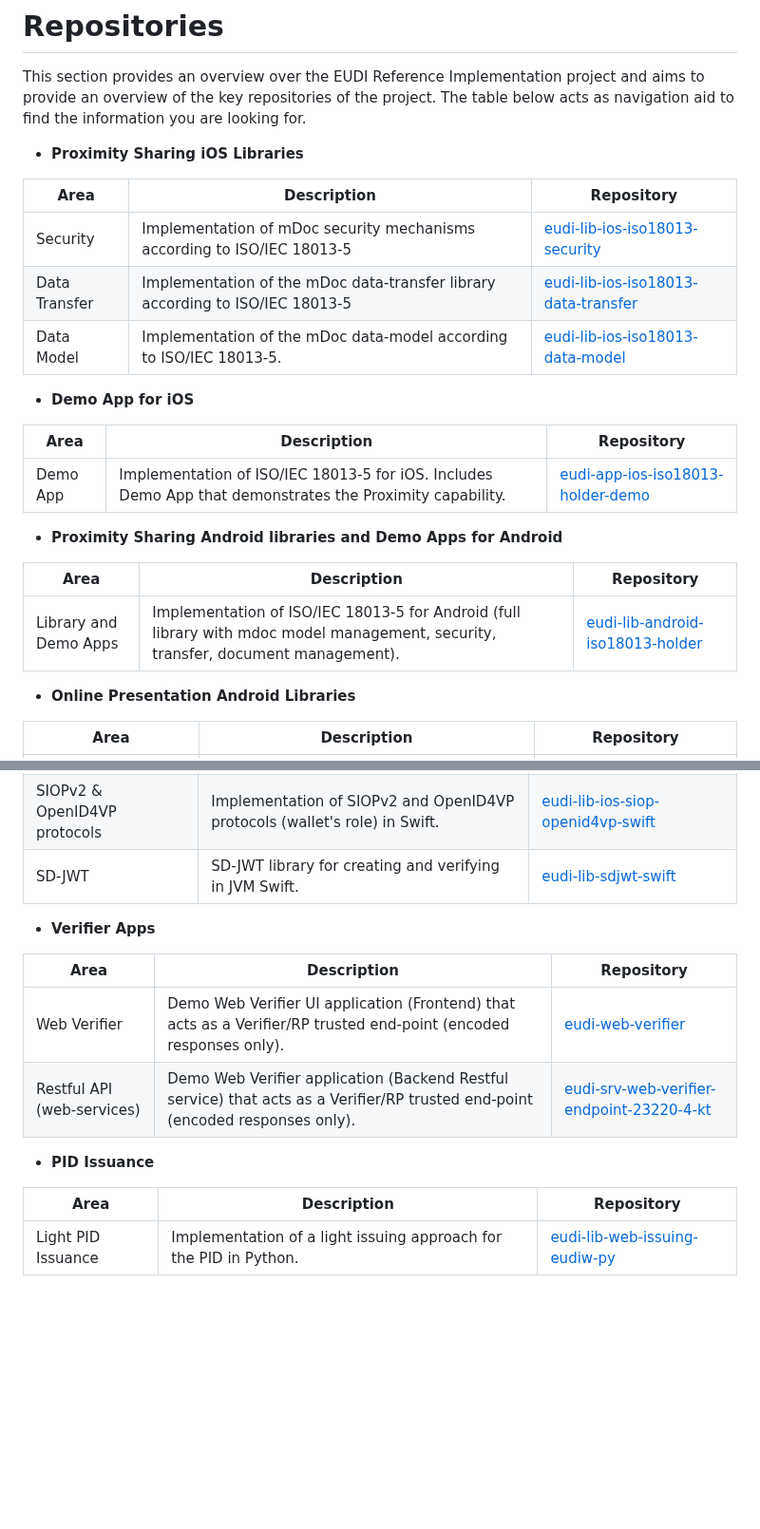
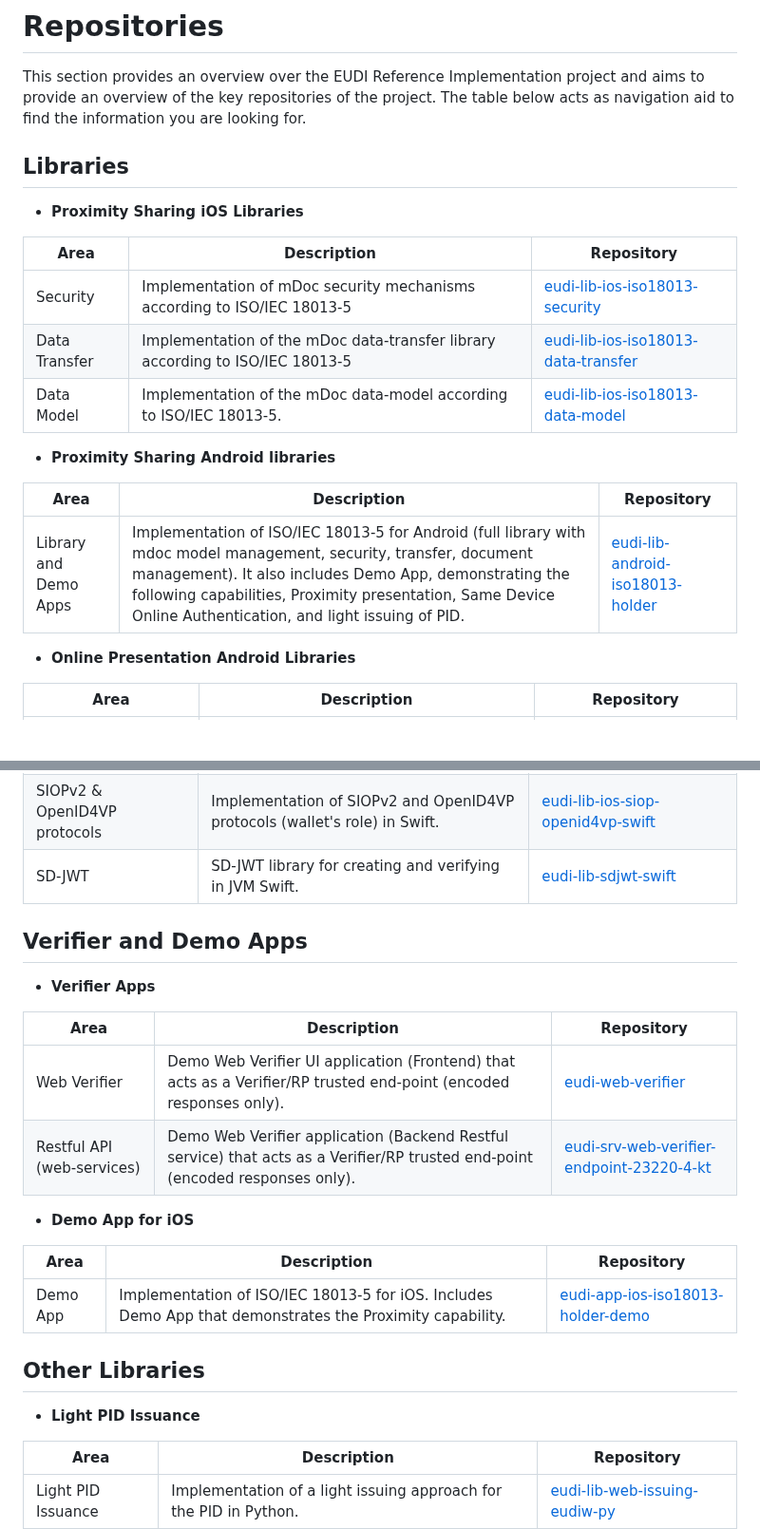
Before and after one commit to paparitsidis-nci/docroot, a Markdown page: intro.md, 2 parts joined by grey strips. Shown at 95% size. Rendered like a GitHub page; blank space fills up the shorter version.

```diff
--- a/intro.md
+++ b/intro.md
@@ -45,7 +45,7 @@ As of November 2023, the following remarks shall be considered in relation to th
 # Repositories
 This section provides an overview over the EUDI Reference Implementation project and aims to provide an overview of the key repositories of the project. The table below acts as navigation aid to find the information you are looking for.
 
-
+## Libraries
 
 - **Proximity Sharing iOS Libraries**
 
@@ -55,17 +55,12 @@ This section provides an overview over the EUDI Reference Implementation project
 |Data Transfer| Implementation of the mDoc data-transfer library according to ISO/IEC 18013-5| [eudi-lib-ios-iso18013-data-transfer](https://github.com/eu-digital-identity-wallet/eudi-lib-ios-iso18013-data-transfer)|
 |Data Model| Implementation of the mDoc data-model according to ISO/IEC 18013-5. | [eudi-lib-ios-iso18013-data-model](https://github.com/eu-digital-identity-wallet/eudi-lib-ios-iso18013-security)|
 
-- **Demo App for iOS**
+
+- **Proximity Sharing Android libraries**
 
 | Area| Description | Repository|
 | -------- | ------- |------- |
-|Demo App| Implementation of ISO/IEC 18013-5 for iOS. Includes Demo App that demonstrates the Proximity capability.	 | [eudi-app-ios-iso18013-holder-demo](https://github.com/eu-digital-identity-wallet/eudi-app-ios-iso18013-holder-demo/tree/Release/r0.2)|
-
-- **Proximity Sharing Android libraries and Demo Apps for Android**
-
-| Area| Description | Repository|
-| -------- | ------- |------- |
-|Library and Demo Apps| Implementation of ISO/IEC 18013-5 for Android (full library with mdoc model management, security, transfer, document management). | [eudi-lib-android-iso18013-holder](https://github.com/eu-digital-identity-wallet/eudi-lib-android-iso18013-holder/releases/tag/r.0.2) |
+|Library and Demo Apps| Implementation of ISO/IEC 18013-5 for Android (full library with mdoc model management, security, transfer, document management). It also includes Demo App, demonstrating the following capabilities, Proximity presentation,  Same Device Online Authentication, and light issuing of PID.| [eudi-lib-android-iso18013-holder](https://github.com/eu-digital-identity-wallet/eudi-lib-android-iso18013-holder/releases/tag/r.0.2) |
 
 
 - **Online Presentation Android Libraries**
@@ -84,6 +79,7 @@ This section provides an overview over the EUDI Reference Implementation project
 |SIOPv2 & OpenID4VP protocols| Implementation of SIOPv2 and OpenID4VP protocols (wallet's role) in Swift.| [eudi-lib-ios-siop-openid4vp-swift](https://github.com/eu-digital-identity-wallet/eudi-lib-ios-siop-openid4vp-swift)|
 |SD-JWT| SD-JWT library for creating and verifying in JVM Swift. | [eudi-lib-sdjwt-swift](https://github.com/eu-digital-identity-wallet/eudi-lib-sdjwt-swift/releases/tag/0.0.1)|
 
+## Verifier and Demo Apps
 - **Verifier Apps**
 
 | Area| Description | Repository|
@@ -91,7 +87,15 @@ This section provides an overview over the EUDI Reference Implementation project
 |Web Verifier| Demo Web Verifier UI application (Frontend) that acts as a Verifier/RP trusted end-point (encoded responses only). | [eudi-web-verifier](https://github.com/eu-digital-identity-wallet/eudi-srv-web-verifier-endpoint-23220-4-kt) |
 |Restful API (web-services)| Demo Web Verifier application (Backend Restful service) that acts as a Verifier/RP trusted end-point (encoded responses only).| [eudi-srv-web-verifier-endpoint-23220-4-kt](https://github.com/eu-digital-identity-wallet/eudi-web-verifier)|
 
-- **PID Issuance**
+- **Demo App for iOS**
+
+| Area| Description | Repository|
+| -------- | ------- |------- |
+|Demo App| Implementation of ISO/IEC 18013-5 for iOS. Includes Demo App that demonstrates the Proximity capability.	 | [eudi-app-ios-iso18013-holder-demo](https://github.com/eu-digital-identity-wallet/eudi-app-ios-iso18013-holder-demo/tree/Release/r0.2)|
+
+## Other Libraries
+
+- **Light PID Issuance**
 
 | Area| Description | Repository|
 | -------- | ------- |------- |
```
